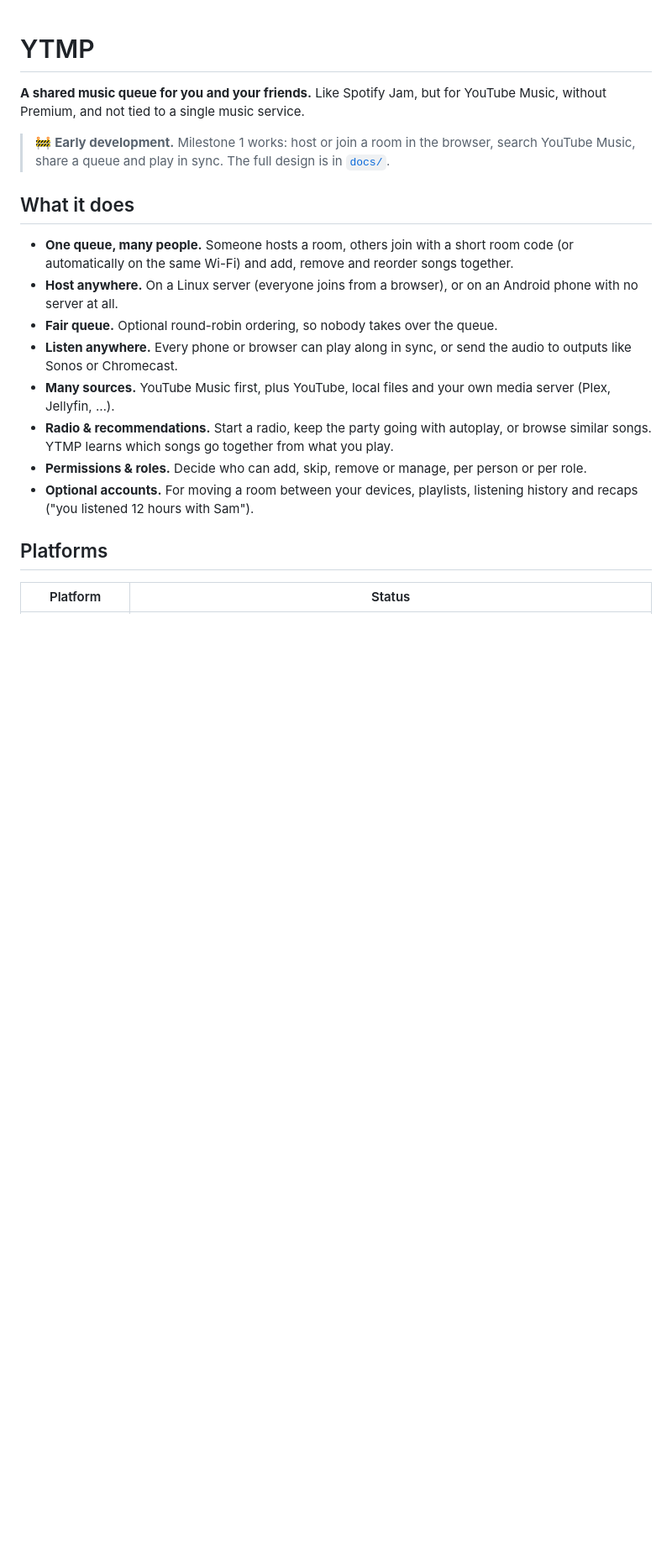
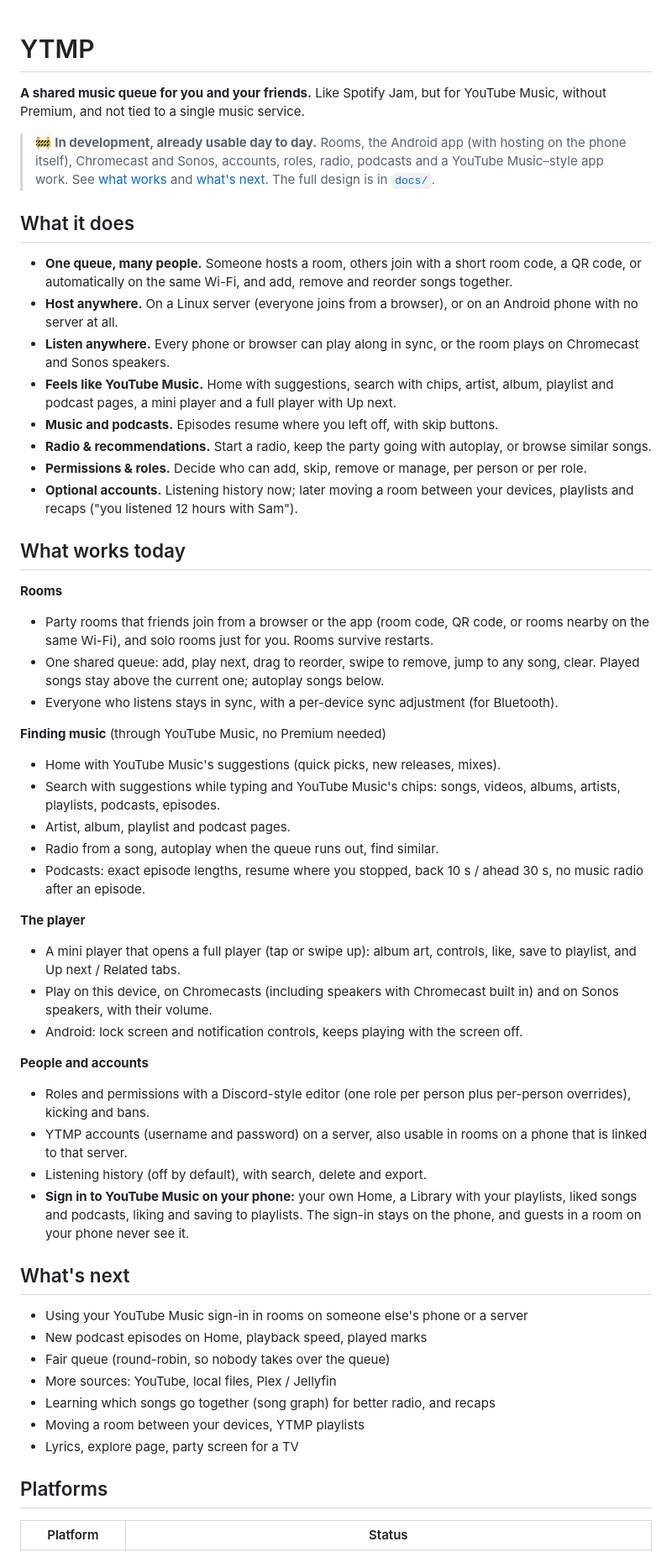
Before and after one commit to 0TrashPanda/YTMP, a Markdown page: README.md, the part around one of its changes. Shown at 84% size. Rendered like a GitHub page; blank space fills up the shorter version.

Commit message:
README: what works today and what's next
Co-Authored-By: Claude Opus 5.5 <noreply@anthropic.com>

```diff
--- a/README.md
+++ b/README.md
@@ -3,26 +3,73 @@
 **A shared music queue for you and your friends.** Like Spotify Jam, but for YouTube
 Music, without Premium, and not tied to a single music service.
 
-> 🚧 **Early development.** Milestone 1 works: host or join a room in the browser, search
-> YouTube Music, share a queue and play in sync. The full design is in [`docs/`](docs/README.md).
+> 🚧 **In development, already usable day to day.** Rooms, the Android app (with hosting on
+> the phone itself), Chromecast and Sonos, accounts, roles, radio, podcasts and a YouTube
+> Music–style app work. See [what works](#what-works-today) and [what's next](#whats-next).
+> The full design is in [`docs/`](docs/README.md).
 
 ## What it does
 
-- **One queue, many people.** Someone hosts a room, others join with a short room code
-  (or automatically on the same Wi-Fi) and add, remove and reorder songs together.
+- **One queue, many people.** Someone hosts a room, others join with a short room code,
+  a QR code, or automatically on the same Wi-Fi, and add, remove and reorder songs together.
 - **Host anywhere.** On a Linux server (everyone joins from a browser), or on an Android
   phone with no server at all.
-- **Fair queue.** Optional round-robin ordering, so nobody takes over the queue.
-- **Listen anywhere.** Every phone or browser can play along in sync, or send the audio
-  to outputs like Sonos or Chromecast.
-- **Many sources.** YouTube Music first, plus YouTube, local files and your own media
-  server (Plex, Jellyfin, …).
+- **Listen anywhere.** Every phone or browser can play along in sync, or the room plays on
+  Chromecast and Sonos speakers.
+- **Feels like YouTube Music.** Home with suggestions, search with chips, artist, album,
+  playlist and podcast pages, a mini player and a full player with Up next.
+- **Music and podcasts.** Episodes resume where you left off, with skip buttons.
 - **Radio & recommendations.** Start a radio, keep the party going with autoplay, or
-  browse similar songs. YTMP learns which songs go together from what you play.
+  browse similar songs.
 - **Permissions & roles.** Decide who can add, skip, remove or manage, per person or per
   role.
-- **Optional accounts.** For moving a room between your devices, playlists, listening
-  history and recaps ("you listened 12 hours with Sam").
+- **Optional accounts.** Listening history now; later moving a room between your
+  devices, playlists and recaps ("you listened 12 hours with Sam").
+
+## What works today
+
+**Rooms**
+- Party rooms that friends join from a browser or the app (room code, QR code, or rooms
+  nearby on the same Wi-Fi), and solo rooms just for you. Rooms survive restarts.
+- One shared queue: add, play next, drag to reorder, swipe to remove, jump to any song,
+  clear. Played songs stay above the current one; autoplay songs below.
+- Everyone who listens stays in sync, with a per-device sync adjustment (for Bluetooth).
+
+**Finding music** (through YouTube Music, no Premium needed)
+- Home with YouTube Music's suggestions (quick picks, new releases, mixes).
+- Search with suggestions while typing and YouTube Music's chips: songs, videos, albums,
+  artists, playlists, podcasts, episodes.
+- Artist, album, playlist and podcast pages.
+- Radio from a song, autoplay when the queue runs out, find similar.
+- Podcasts: exact episode lengths, resume where you stopped, back 10 s / ahead 30 s, no
+  music radio after an episode.
+
+**The player**
+- A mini player that opens a full player (tap or swipe up): album art, controls, like,
+  save to playlist, and Up next / Related tabs.
+- Play on this device, on Chromecasts (including speakers with Chromecast built in) and on
+  Sonos speakers, with their volume.
+- Android: lock screen and notification controls, keeps playing with the screen off.
+
+**People and accounts**
+- Roles and permissions with a Discord-style editor (one role per person plus per-person
+  overrides), kicking and bans.
+- YTMP accounts (username and password) on a server, also usable in rooms on a phone that
+  is linked to that server.
+- Listening history (off by default), with search, delete and export.
+- **Sign in to YouTube Music on your phone:** your own Home, a Library with your playlists,
+  liked songs and podcasts, liking and saving to playlists. The sign-in stays on the phone,
+  and guests in a room on your phone never see it.
+
+## What's next
+
+- Using your YouTube Music sign-in in rooms on someone else's phone or a server
+- New podcast episodes on Home, playback speed, played marks
+- Fair queue (round-robin, so nobody takes over the queue)
+- More sources: YouTube, local files, Plex / Jellyfin
+- Learning which songs go together (song graph) for better radio, and recaps
+- Moving a room between your devices, YTMP playlists
+- Lyrics, explore page, party screen for a TV
 
 ## Platforms
 
```
Also changed, not shown: other parts of README.md (+3 -3 lines).
